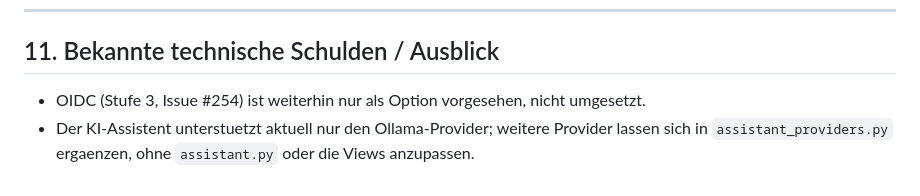
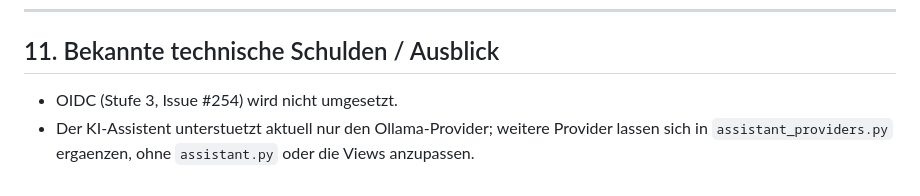
Before and after one commit to ChoosenMEME/xstandardanwendung, a Markdown page: docs/architektur.md, the part around the change. GitHub-like rendering.

Commit message:
Clarify OIDC implementation status in architecture doc
Updated the status of OIDC implementation in the documentation.

```diff
--- a/docs/architektur.md
+++ b/docs/architektur.md
@@ -625,7 +625,7 @@ app/xgewerbesteuer/tests/
 
 ## 11. Bekannte technische Schulden / Ausblick
 
-* OIDC (Stufe 3, Issue #254) ist weiterhin nur als Option vorgesehen, nicht umgesetzt.
+* OIDC (Stufe 3, Issue #254) wird nicht umgesetzt.
 * Der KI-Assistent unterstuetzt aktuell nur den Ollama-Provider; weitere Provider
   lassen sich in `assistant_providers.py` ergaenzen, ohne `assistant.py` oder die
   Views anzupassen.
```
